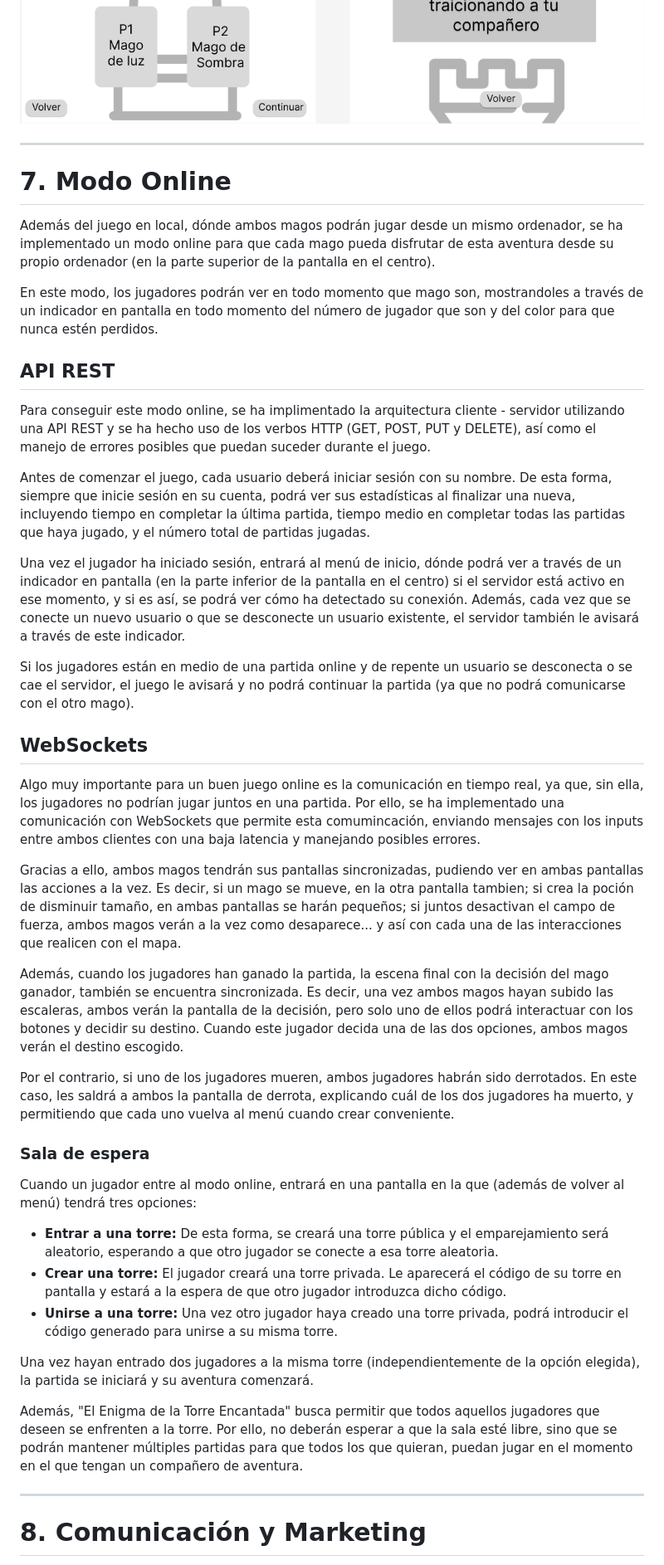
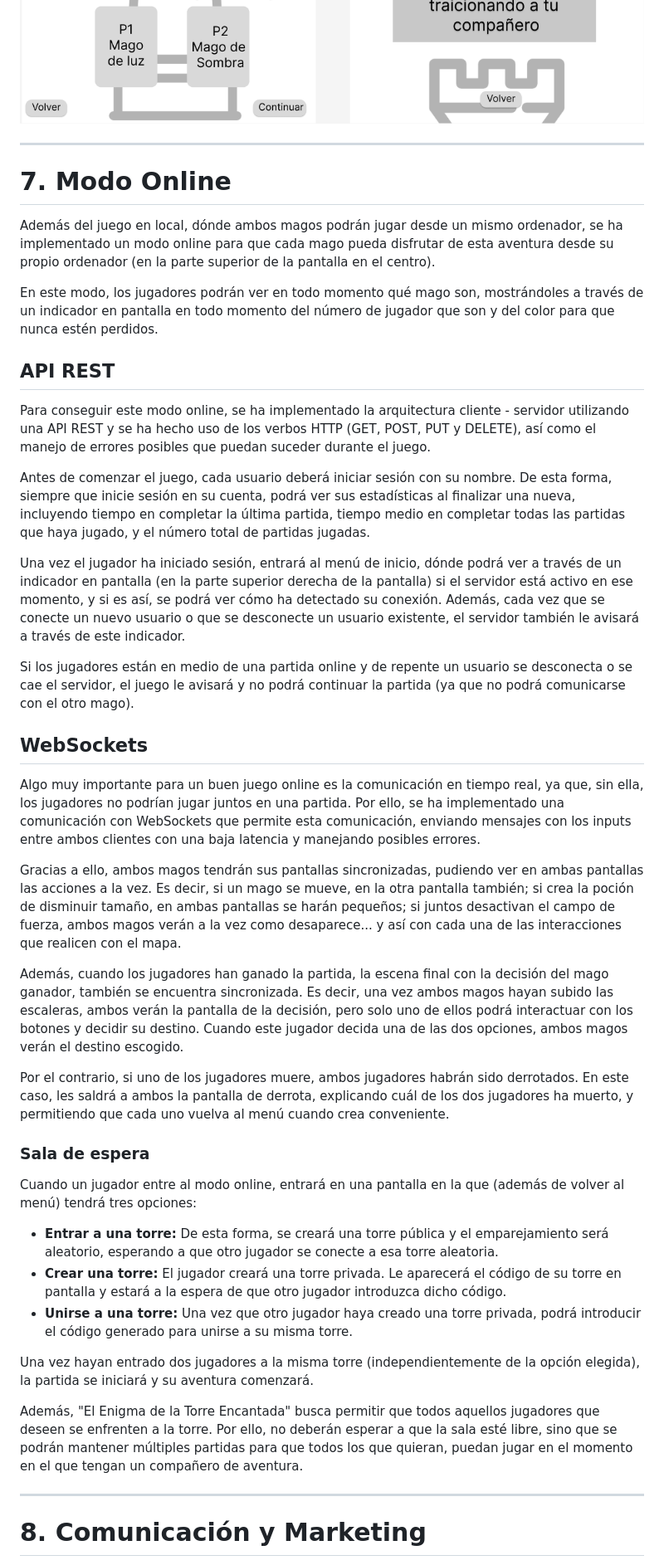
Before and after one commit to Laupaaaa/Juegos-en-Red, a Markdown page: ElEnigmaDeLaTorreEncantada.md, the part around one of its changes. Shown at 83% size. Rendered like a GitHub page.

```diff
--- a/ElEnigmaDeLaTorreEncantada.md
+++ b/ElEnigmaDeLaTorreEncantada.md
@@ -356,36 +361,41 @@ A continuación se presenta un diagrama de flujo en el que se muestra el esquema
 ![Prototipo3](imagenes/Prototipo3.png)
 
 
+
+
 ---
+
 
 # **7\. Modo Online**
 Además del juego en local, dónde ambos magos podrán jugar desde un mismo ordenador, se ha implementado un modo online para que cada mago pueda disfrutar de esta aventura desde su propio ordenador (en la parte superior de la pantalla en el centro).
 
-En este modo, los jugadores podrán ver en todo momento que mago son, mostrandoles a través de un indicador en pantalla en todo momento del número de jugador que son y del color para que nunca estén perdidos.
+En este modo, los jugadores podrán ver en todo momento qué mago son, mostrándoles a través de un indicador en pantalla en todo momento del número de jugador que son y del color para que nunca estén perdidos.
+
 
 ## **API REST**
-Para conseguir este modo online, se ha implimentado la arquitectura cliente - servidor utilizando una API REST y se ha hecho uso de los verbos HTTP (GET, POST, PUT y DELETE), así como el manejo de errores posibles que puedan suceder durante el juego.
+Para conseguir este modo online, se ha implementado la arquitectura cliente - servidor utilizando una API REST y se ha hecho uso de los verbos HTTP (GET, POST, PUT y DELETE), así como el manejo de errores posibles que puedan suceder durante el juego.
 
 Antes de comenzar el juego, cada usuario deberá iniciar sesión con su nombre. De esta forma, siempre que inicie sesión en su cuenta, podrá ver sus estadísticas al finalizar una nueva, incluyendo tiempo en completar la última partida, tiempo medio en completar todas las partidas que haya jugado, y el número total de partidas jugadas.
 
-Una vez el jugador ha iniciado sesión, entrará al menú de inicio, dónde podrá ver a través de un indicador en pantalla (en la parte inferior de la pantalla en el centro) si el servidor está activo en ese momento, y si es así, se podrá ver cómo ha detectado su conexión. Además, cada vez que se conecte un nuevo usuario o que se desconecte un usuario existente, el servidor también le avisará a través de este indicador.
+Una vez el jugador ha iniciado sesión, entrará al menú de inicio, dónde podrá ver a través de un indicador en pantalla (en la parte superior derecha de la pantalla) si el servidor está activo en ese momento, y si es así, se podrá ver cómo ha detectado su conexión. Además, cada vez que se conecte un nuevo usuario o que se desconecte un usuario existente, el servidor también le avisará a través de este indicador.
 
 Si los jugadores están en medio de una partida online y de repente un usuario se desconecta o se cae el servidor, el juego le avisará y no podrá continuar la partida (ya que no podrá comunicarse con el otro mago).
 
+
 ## **WebSockets**
-Algo muy importante para un buen juego online es la comunicación en tiempo real, ya que, sin ella, los jugadores no podrían jugar juntos en una partida. Por ello, se ha implementado una comunicación con WebSockets que permite esta comumincación, enviando mensajes con los inputs entre ambos clientes con una baja latencia y manejando posibles errores.
+Algo muy importante para un buen juego online es la comunicación en tiempo real, ya que, sin ella, los jugadores no podrían jugar juntos en una partida. Por ello, se ha implementado una comunicación con WebSockets que permite esta comunicación, enviando mensajes con los inputs entre ambos clientes con una baja latencia y manejando posibles errores.
 
-Gracias a ello, ambos magos tendrán sus pantallas sincronizadas, pudiendo ver en ambas pantallas las acciones a la vez. Es decir, si un mago se mueve, en la otra pantalla tambien; si crea la poción de disminuir tamaño, en ambas pantallas se harán pequeños; si juntos desactivan el campo de fuerza, ambos magos verán a la vez como desaparece... y así con cada una de las interacciones que realicen con el mapa.
+Gracias a ello, ambos magos tendrán sus pantallas sincronizadas, pudiendo ver en ambas pantallas las acciones a la vez. Es decir, si un mago se mueve, en la otra pantalla también; si crea la poción de disminuir tamaño, en ambas pantallas se harán pequeños; si juntos desactivan el campo de fuerza, ambos magos verán a la vez como desaparece... y así con cada una de las interacciones que realicen con el mapa.
 
 Además, cuando los jugadores han ganado la partida, la escena final con la decisión del mago ganador, también se encuentra sincronizada. Es decir, una vez ambos magos hayan subido las escaleras, ambos verán la pantalla de la decisión, pero solo uno de ellos podrá interactuar con los botones y decidir su destino. Cuando este jugador decida una de las dos opciones, ambos magos verán el destino escogido.
 
-Por el contrario, si uno de los jugadores mueren, ambos jugadores habrán sido derrotados. En este caso, les saldrá a ambos la pantalla de derrota, explicando cuál de los dos jugadores ha muerto, y permitiendo que cada uno vuelva al menú cuando crear conveniente.
+Por el contrario, si uno de los jugadores muere, ambos jugadores habrán sido derrotados. En este caso, les saldrá a ambos la pantalla de derrota, explicando cuál de los dos jugadores ha muerto, y permitiendo que cada uno vuelva al menú cuando crea conveniente.
 
 ### Sala de espera
 Cuando un jugador entre al modo online, entrará en una pantalla en la que (además de volver al menú) tendrá tres opciones:
 - **Entrar a una torre:** De esta forma, se creará una torre pública y el emparejamiento será aleatorio, esperando a que otro jugador se conecte a esa torre aleatoria.
 - **Crear una torre:** El jugador creará una torre privada. Le aparecerá el código de su torre en pantalla y estará a la espera de que otro jugador introduzca dicho código.
-- **Unirse a una torre:** Una vez otro jugador haya creado una torre privada, podrá introducir el código generado para unirse a su misma torre.
+- **Unirse a una torre:** Una vez que otro jugador haya creado una torre privada, podrá introducir el código generado para unirse a su misma torre.
 
 Una vez hayan entrado dos jugadores a la misma torre (independientemente de la opción elegida), la partida se iniciará y su aventura comenzará.
 
@@ -394,6 +404,7 @@ Además, "El Enigma de la Torre Encantada" busca permitir que todos aquellos jug
 
 
 ---
+
 
 # **8\. Comunicación y Marketing**
 
```
Also changed, not shown: other parts of ElEnigmaDeLaTorreEncantada.md (+28 -19 lines).
